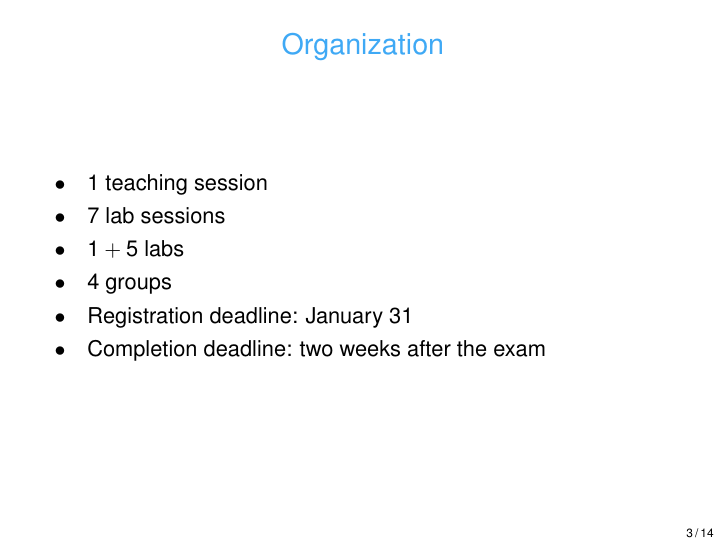
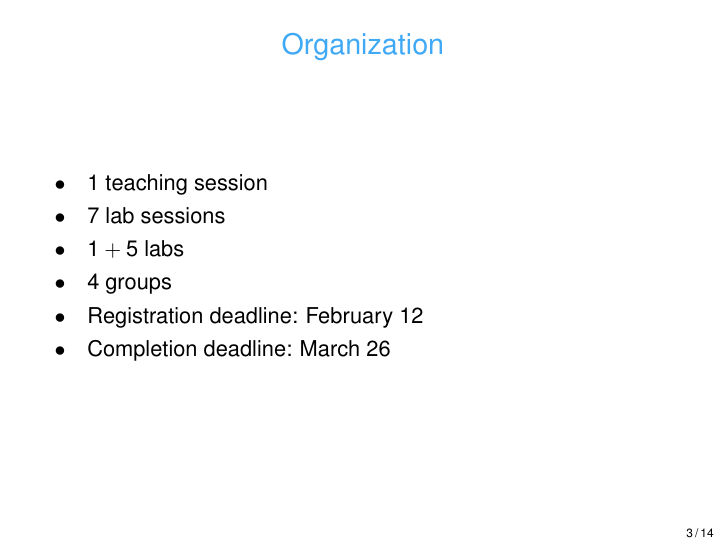
Before and after one commit to irisdevanddesign/TDDD25, LaTeX slides (doc/lesson.tex): page 3 of 14. Compiled offline with pdfLaTeX.

Commit message:
Update the deadlines

```diff
--- a/doc/lesson.tex
+++ b/doc/lesson.tex
@@ -85,8 +85,8 @@
   \item $7$ lab sessions
   \item $1 + 5$ labs
   \item $4$ groups
-  \item Registration deadline: January 31
-  \item Completion deadline: two weeks after the exam
+  \item Registration deadline: February 12
+  \item Completion deadline: March 26
 \end{itemize}
 \end{frame}
 
```
Also changed, not shown: doc/lesson.pdf.
